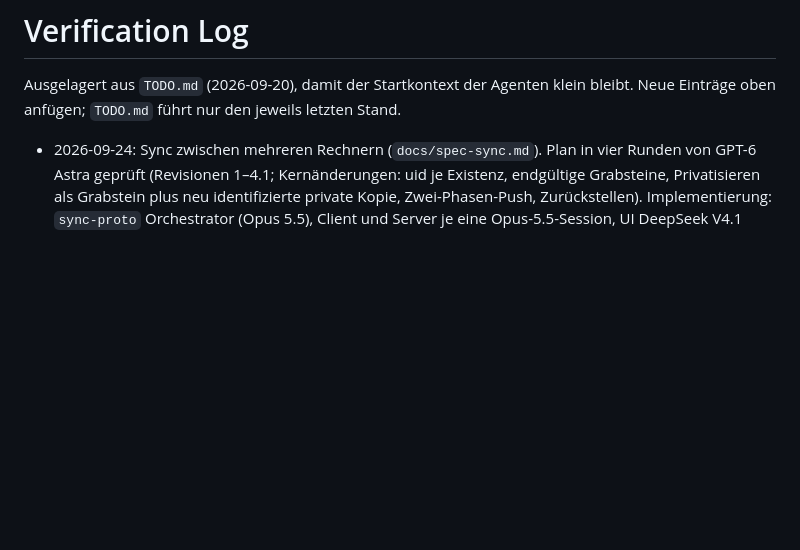
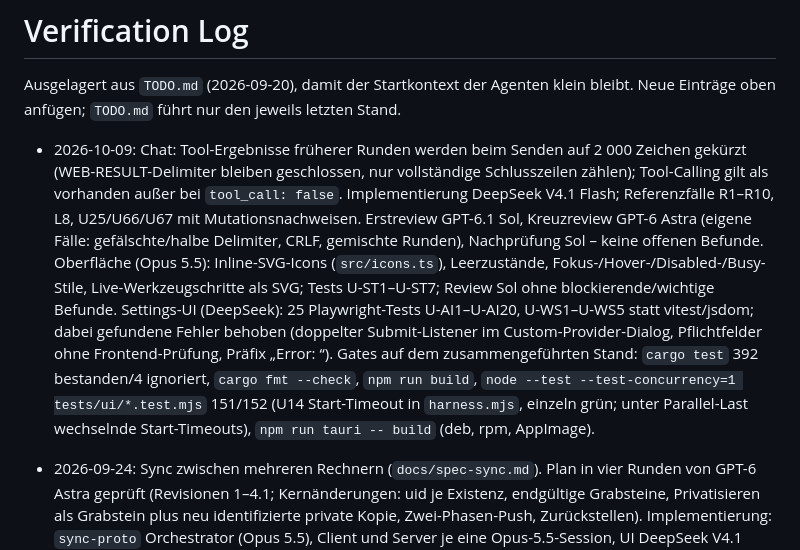
Before and after one commit to ralfkuh-lab/youtube-summarizer, a Markdown page: docs/verification-log.md, the part around the change. Drawn GitHub-style; blank space fills up the shorter version.

Commit message:
Record the verified state of 2026-10-09
Co-Authored-By: Claude Opus 5.5 <noreply@anthropic.com>

```diff
--- a/docs/verification-log.md
+++ b/docs/verification-log.md
@@ -2,6 +2,20 @@
 
 Ausgelagert aus `TODO.md` (2026-09-20), damit der Startkontext der Agenten klein bleibt.
 Neue Einträge oben anfügen; `TODO.md` führt nur den jeweils letzten Stand.
+
+- 2026-10-09: Chat: Tool-Ergebnisse früherer Runden werden beim Senden auf 2 000 Zeichen gekürzt
+  (WEB-RESULT-Delimiter bleiben geschlossen, nur vollständige Schlusszeilen zählen); Tool-Calling gilt als
+  vorhanden außer bei `tool_call: false`. Implementierung DeepSeek V4.1 Flash; Referenzfälle R1–R10, L8,
+  U25/U66/U67 mit Mutationsnachweisen. Erstreview GPT-6.1 Sol, Kreuzreview GPT-6 Astra (eigene Fälle:
+  gefälschte/halbe Delimiter, CRLF, gemischte Runden), Nachprüfung Sol – keine offenen Befunde.
+  Oberfläche (Opus 5.5): Inline-SVG-Icons (`src/icons.ts`), Leerzustände, Fokus-/Hover-/Disabled-/Busy-Stile,
+  Live-Werkzeugschritte als SVG; Tests U-ST1–U-ST7; Review Sol ohne blockierende/wichtige Befunde.
+  Settings-UI (DeepSeek): 25 Playwright-Tests U-AI1–U-AI20, U-WS1–U-WS5 statt vitest/jsdom; dabei gefundene
+  Fehler behoben (doppelter Submit-Listener im Custom-Provider-Dialog, Pflichtfelder ohne Frontend-Prüfung,
+  Präfix „Error: “). Gates auf dem zusammengeführten Stand: `cargo test` 392 bestanden/4 ignoriert,
+  `cargo fmt --check`, `npm run build`, `node --test --test-concurrency=1 tests/ui/*.test.mjs` 151/152
+  (U14 Start-Timeout in `harness.mjs`, einzeln grün; unter Parallel-Last wechselnde Start-Timeouts),
+  `npm run tauri -- build` (deb, rpm, AppImage).
 
 - 2026-09-24: Sync zwischen mehreren Rechnern (`docs/spec-sync.md`). Plan in vier Runden von GPT-6
   Astra geprüft (Revisionen 1–4.1; Kernänderungen: uid je Existenz, endgültige Grabsteine, Privatisieren
```
Also changed, not shown: TODO.md (+1 -1 lines).
